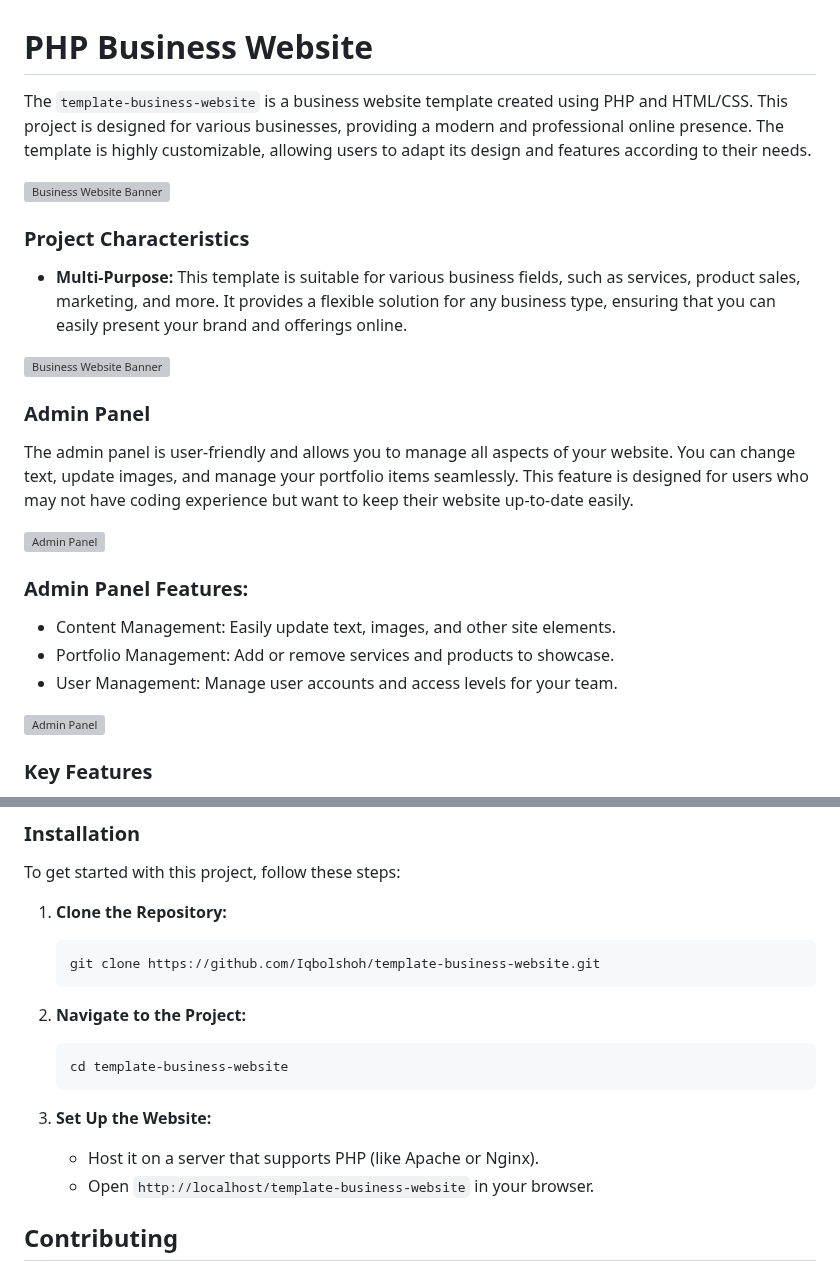
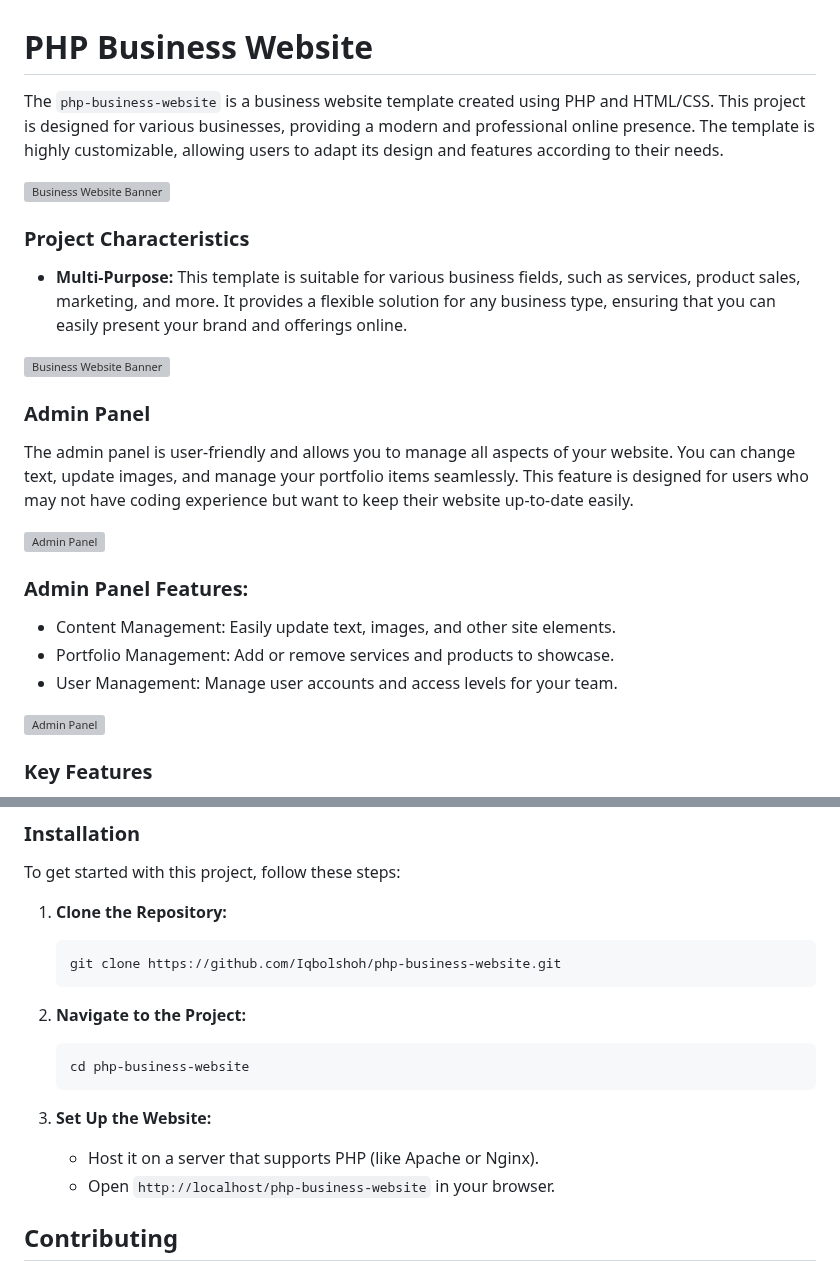
Before and after one commit to dandramcgee/PHP-Business-Website-, a Markdown page: README.md, 2 parts joined by grey strips. Drawn GitHub-style; grey boxes are pictures that could not be loaded.

````diff
--- a/README.md
+++ b/README.md
@@ -1,4 +1,4 @@
 # PHP Business Website
 
-The `template-business-website` is a business website template created using PHP and HTML/CSS. This project is designed for various businesses, providing a modern and professional online presence. The template is highly customizable, allowing users to adapt its design and features according to their needs.
+The `php-business-website` is a business website template created using PHP and HTML/CSS. This project is designed for various businesses, providing a modern and professional online presence. The template is highly customizable, allowing users to adapt its design and features according to their needs.
 
@@ -51,17 +51,17 @@ To get started with this project, follow these steps:
 
 1. **Clone the Repository:**
    ```bash
-   git clone https://github.com/Iqbolshoh/template-business-website.git
+   git clone https://github.com/Iqbolshoh/php-business-website.git
    ```
 
 2. **Navigate to the Project:**
    ```bash
-   cd template-business-website
+   cd php-business-website
    ```
 
 3. **Set Up the Website:**
    - Host it on a server that supports PHP (like Apache or Nginx).
-   - Open `http://localhost/template-business-website` in your browser.
+   - Open `http://localhost/php-business-website` in your browser.
 
 ## Contributing
 
````
Also changed, not shown: other parts of README.md (+4 -4 lines).
